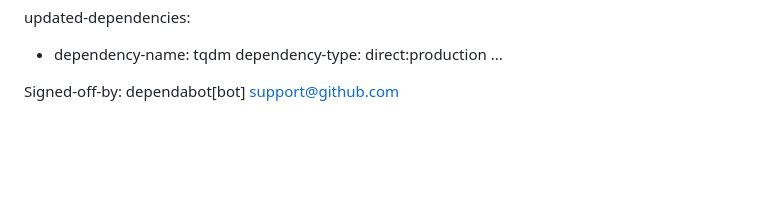
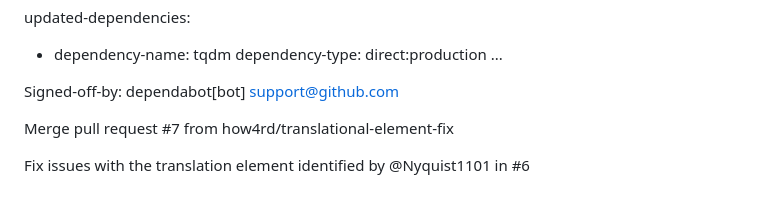
Before and after one commit to Dan178A/System_Stabilitation_Interpolation, a Markdown page: README.md, the part around the change. GitHub-like rendering; blank space fills up the shorter version.

Commit message:
Merge pull request #7 from how4rd/translational-element-fix
Fix issues with the translation element identified by @Nyquist1101 in #6

```diff
--- a/README.md
+++ b/README.md
@@ -135,3 +135,7 @@ updated-dependencies:
 ...
 
 Signed-off-by: dependabot[bot] <support@github.com>
+
+Merge pull request #7 from how4rd/translational-element-fix
+
+Fix issues with the translation element identified by @Nyquist1101 in #6
```
